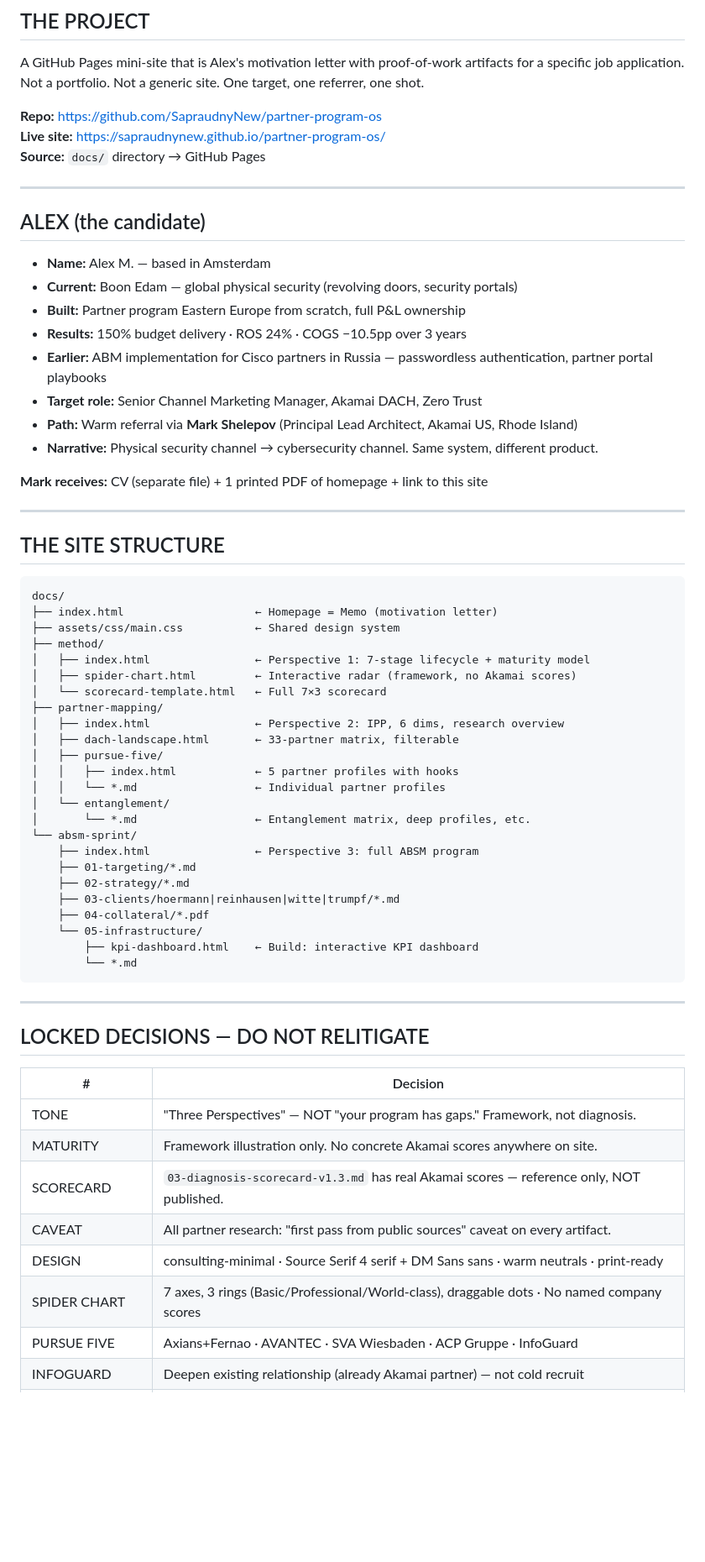
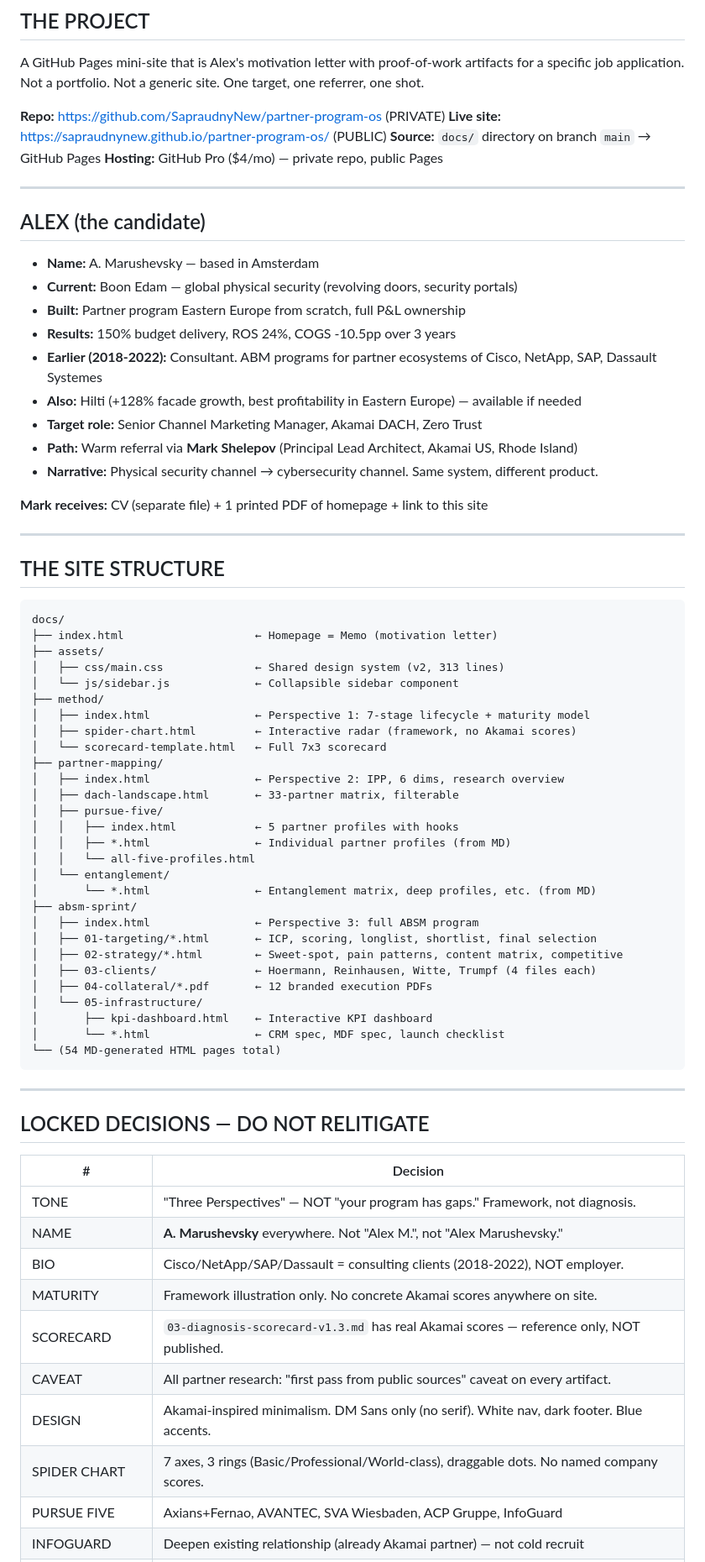
Before and after one commit to SapraudnyNew/partner-program-os, a Markdown page: MASTER_HANDOVER.md, the part around one of its changes. Shown at 84% size. Drawn GitHub-style; blank space fills up the shorter version.

````diff
--- a/MASTER_HANDOVER.md
+++ b/MASTER_HANDOVER.md
@@ -22,19 +22,21 @@ You are reading this because the user said:
 
 A GitHub Pages mini-site that is Alex's motivation letter with proof-of-work artifacts for a specific job application. Not a portfolio. Not a generic site. One target, one referrer, one shot.
 
-**Repo:** https://github.com/SapraudnyNew/partner-program-os
-**Live site:** https://sapraudnynew.github.io/partner-program-os/
-**Source:** `docs/` directory → GitHub Pages
+**Repo:** https://github.com/SapraudnyNew/partner-program-os (PRIVATE)
+**Live site:** https://sapraudnynew.github.io/partner-program-os/ (PUBLIC)
+**Source:** `docs/` directory on branch `main` → GitHub Pages
+**Hosting:** GitHub Pro ($4/mo) — private repo, public Pages
 
 ---
 
 ## ALEX (the candidate)
 
-- **Name:** Alex M. — based in Amsterdam
+- **Name:** A. Marushevsky — based in Amsterdam
 - **Current:** Boon Edam — global physical security (revolving doors, security portals)
 - **Built:** Partner program Eastern Europe from scratch, full P&L ownership
-- **Results:** 150% budget delivery · ROS 24% · COGS −10.5pp over 3 years
-- **Earlier:** ABM implementation for Cisco partners in Russia — passwordless authentication, partner portal playbooks
+- **Results:** 150% budget delivery, ROS 24%, COGS -10.5pp over 3 years
+- **Earlier (2018-2022):** Consultant. ABM programs for partner ecosystems of Cisco, NetApp, SAP, Dassault Systemes
+- **Also:** Hilti (+128% facade growth, best profitability in Eastern Europe) — available if needed
 - **Target role:** Senior Channel Marketing Manager, Akamai DACH, Zero Trust
 - **Path:** Warm referral via **Mark Shelepov** (Principal Lead Architect, Akamai US, Rhode Island)
 - **Narrative:** Physical security channel → cybersecurity channel. Same system, different product.
@@ -48,28 +50,32 @@ A GitHub Pages mini-site that is Alex's motivation letter with proof-of-work art
 ```
 docs/
 ├── index.html                    ← Homepage = Memo (motivation letter)
-├── assets/css/main.css           ← Shared design system
+├── assets/
+│   ├── css/main.css              ← Shared design system (v2, 313 lines)
+│   └── js/sidebar.js             ← Collapsible sidebar component
 ├── method/
 │   ├── index.html                ← Perspective 1: 7-stage lifecycle + maturity model
 │   ├── spider-chart.html         ← Interactive radar (framework, no Akamai scores)
-│   └── scorecard-template.html   ← Full 7×3 scorecard
+│   └── scorecard-template.html   ← Full 7x3 scorecard
 ├── partner-mapping/
 │   ├── index.html                ← Perspective 2: IPP, 6 dims, research overview
 │   ├── dach-landscape.html       ← 33-partner matrix, filterable
 │   ├── pursue-five/
 │   │   ├── index.html            ← 5 partner profiles with hooks
-│   │   └── *.md                  ← Individual partner profiles
+│   │   ├── *.html                ← Individual partner profiles (from MD)
+│   │   └── all-five-profiles.html
 │   └── entanglement/
-│       └── *.md                  ← Entanglement matrix, deep profiles, etc.
-└── absm-sprint/
-    ├── index.html                ← Perspective 3: full ABSM program
-    ├── 01-targeting/*.md
-    ├── 02-strategy/*.md
-    ├── 03-clients/hoermann|reinhausen|witte|trumpf/*.md
-    ├── 04-collateral/*.pdf
-    └── 05-infrastructure/
-        ├── kpi-dashboard.html    ← Build: interactive KPI dashboard
-        └── *.md
+│       └── *.html                ← Entanglement matrix, deep profiles, etc. (from MD)
+├── absm-sprint/
+│   ├── index.html                ← Perspective 3: full ABSM program
+│   ├── 01-targeting/*.html       ← ICP, scoring, longlist, shortlist, final selection
+│   ├── 02-strategy/*.html        ← Sweet-spot, pain patterns, content matrix, competitive
+│   ├── 03-clients/               ← Hoermann, Reinhausen, Witte, Trumpf (4 files each)
+│   ├── 04-collateral/*.pdf       ← 12 branded execution PDFs
+│   └── 05-infrastructure/
+│       ├── kpi-dashboard.html    ← Interactive KPI dashboard
+│       └── *.html                ← CRM spec, MDF spec, launch checklist
+└── (54 MD-generated HTML pages total)
 ```
 
 ---
@@ -79,10 +85,12 @@ docs/
 | # | Decision |
 |---|---|
 | TONE | "Three Perspectives" — NOT "your program has gaps." Framework, not diagnosis. |
+| NAME | **A. Marushevsky** everywhere. Not "Alex M.", not "Alex Marushevsky." |
+| BIO | Cisco/NetApp/SAP/Dassault = consulting clients (2018-2022), NOT employer. |
 | MATURITY | Framework illustration only. No concrete Akamai scores anywhere on site. |
 | SCORECARD | `03-diagnosis-scorecard-v1.3.md` has real Akamai scores — reference only, NOT published. |
 | CAVEAT | All partner research: "first pass from public sources" caveat on every artifact. |
-| DESIGN | consulting-minimal · Source Serif 4 serif + DM Sans sans · warm neutrals · print-ready |
-| SPIDER CHART | 7 axes, 3 rings (Basic/Professional/World-class), draggable dots · No named company scores |
-| PURSUE FIVE | Axians+Fernao · AVANTEC · SVA Wiesbaden · ACP Gruppe · InfoGuard |
+| DESIGN | Akamai-inspired minimalism. DM Sans only (no serif). White nav, dark footer. Blue accents. |
+| SPIDER CHART | 7 axes, 3 rings (Basic/Professional/World-class), draggable dots. No named company scores. |
+| PURSUE FIVE | Axians+Fernao, AVANTEC, SVA Wiesbaden, ACP Gruppe, InfoGuard |
 | INFOGUARD | Deepen existing relationship (already Akamai partner) — not cold recruit |
````
Also changed, not shown: other parts of MASTER_HANDOVER.md (+51 -34 lines), STATE.md (+57 -6 lines).
